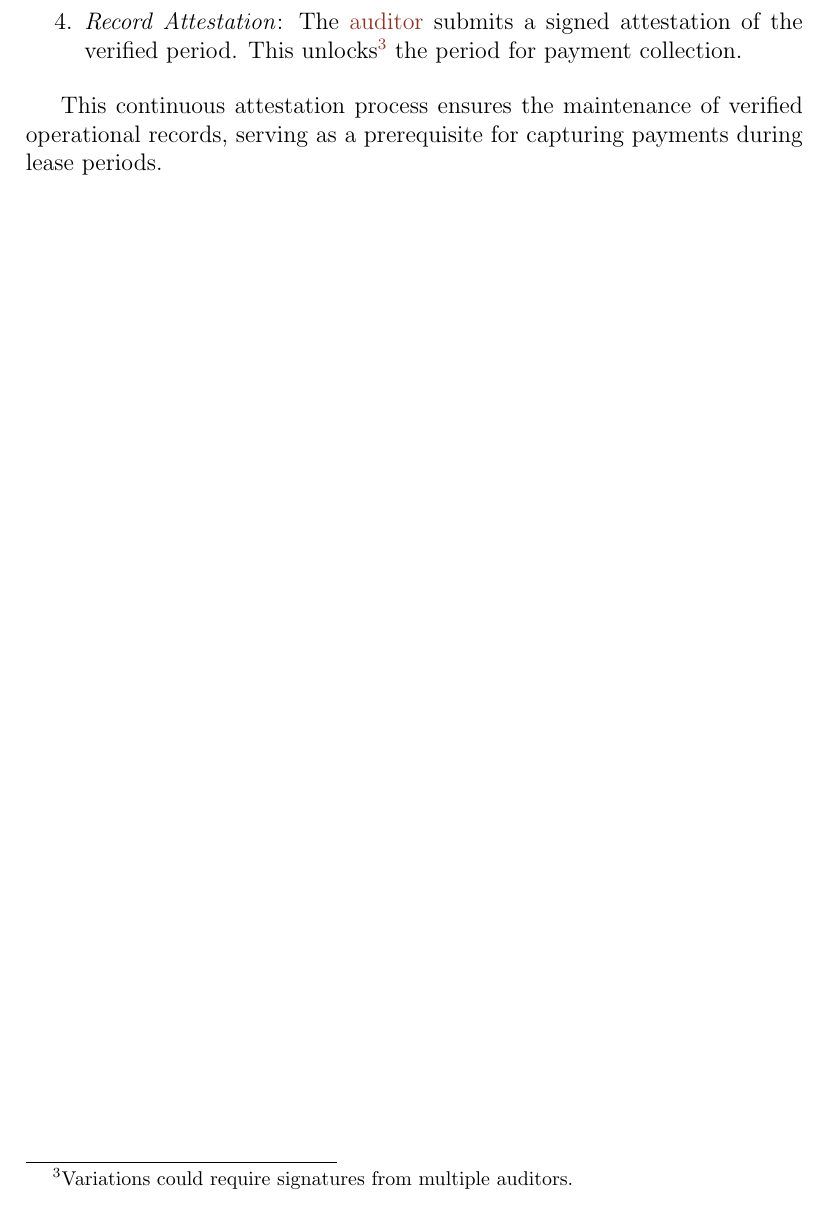
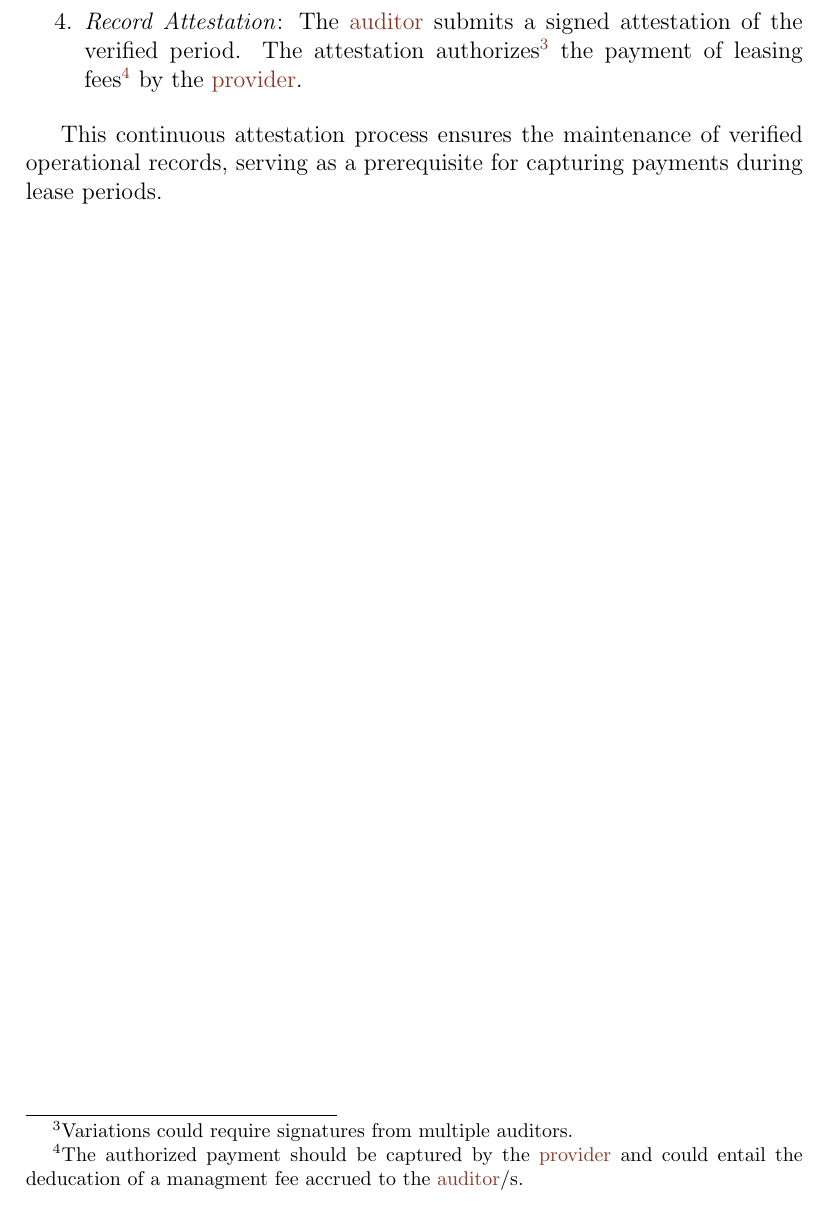
Before and after one commit to sodazone/oc-specs, a LaTeX document (ocn-spec.tex): part of page 6 of 7, cut so that both start at the same text. Compiled offline with pdfLaTeX.

Commit message:
clarify payment authorization

```diff
--- a/ocn-spec.tex
+++ b/ocn-spec.tex
@@ -170,9 +170,11 @@ The attestation process of each period unfolds as follows:
       \item Independently processes the selected blocks to verify that the resulting values align with the given values from the provider.
     \end{enumerate}
 
-  \item \emph{Record Attestation}: The \gls{auditor} submits a signed attestation of the verified period. This unlocks\footnote{
+  \item \emph{Record Attestation}: The \gls{auditor} submits a signed attestation of the verified period. The attestation authorizes\footnote{
     Variations could require signatures from multiple auditors.
-  } the period for payment collection.
+  } the payment of leasing fees\footnote{
+    The authorized payment should be captured by the \gls{provider} and could entail the deducation of a managment fee accrued to the \gls{auditor}/s.
+  } by the \gls{provider}.
 \end{enumerate}
 
 This continuous attestation process ensures the maintenance of verified operational records, serving as a prerequisite for capturing payments during lease periods.
```
Also changed, not shown: dist/ocn-spec.pdf.
